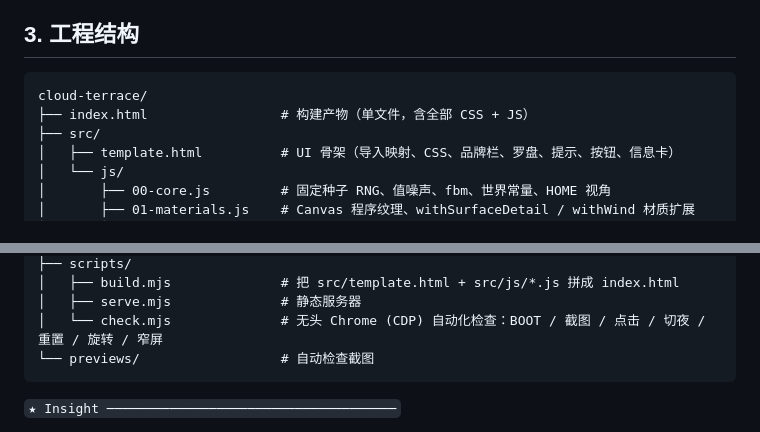
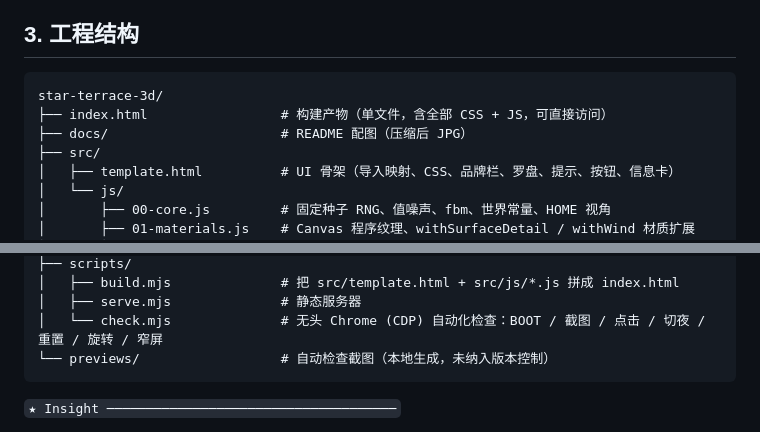
Before and after one commit to zzx20051016-lang/star-terrace-3d, a Markdown page: README.md, 2 parts joined by grey strips. Drawn GitHub-style.

````diff
--- a/README.md
+++ b/README.md
@@ -42,8 +46,9 @@ node scripts/serve.mjs 8177 F:\其他路径   # 指定端口或服务根目录
 ## 3. 工程结构
 
 ```
-cloud-terrace/
-├── index.html                 # 构建产物（单文件，含全部 CSS + JS）
+star-terrace-3d/
+├── index.html                 # 构建产物（单文件，含全部 CSS + JS，可直接访问）
+├── docs/                      # README 配图（压缩后 JPG）
 ├── src/
 │   ├── template.html          # UI 骨架（导入映射、CSS、品牌栏、罗盘、提示、按钮、信息卡）
 │   └── js/
@@ -63,7 +68,7 @@ cloud-terrace/
 │   ├── build.mjs              # 把 src/template.html + src/js/*.js 拼成 index.html
 │   ├── serve.mjs              # 静态服务器
 │   └── check.mjs              # 无头 Chrome (CDP) 自动化检查：BOOT / 截图 / 点击 / 切夜 / 重置 / 旋转 / 窄屏
-└── previews/                  # 自动检查截图
+└── previews/                  # 自动检查截图（本地生成，未纳入版本控制）
 ```
 
 `★ Insight ─────────────────────────────────────`
````
Also changed, not shown: other parts of README.md (+24 -12 lines).
